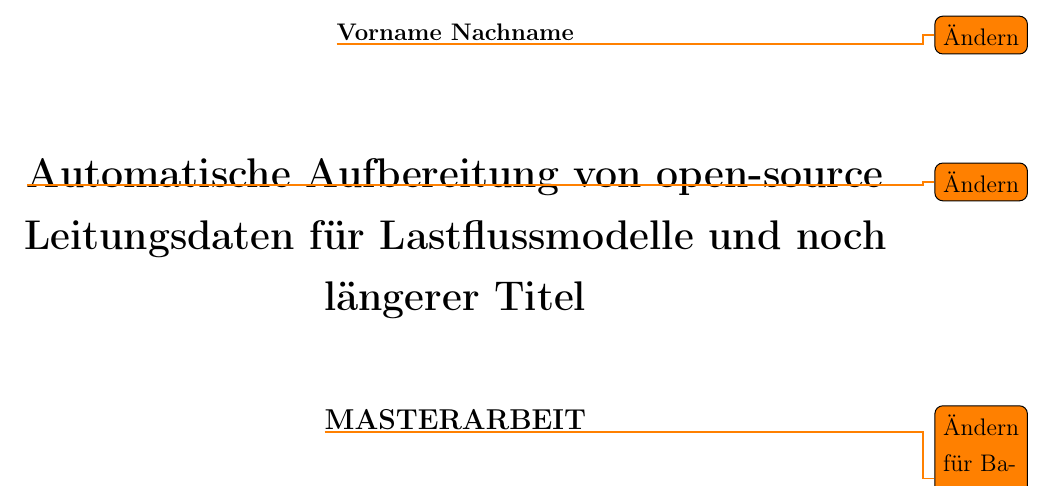
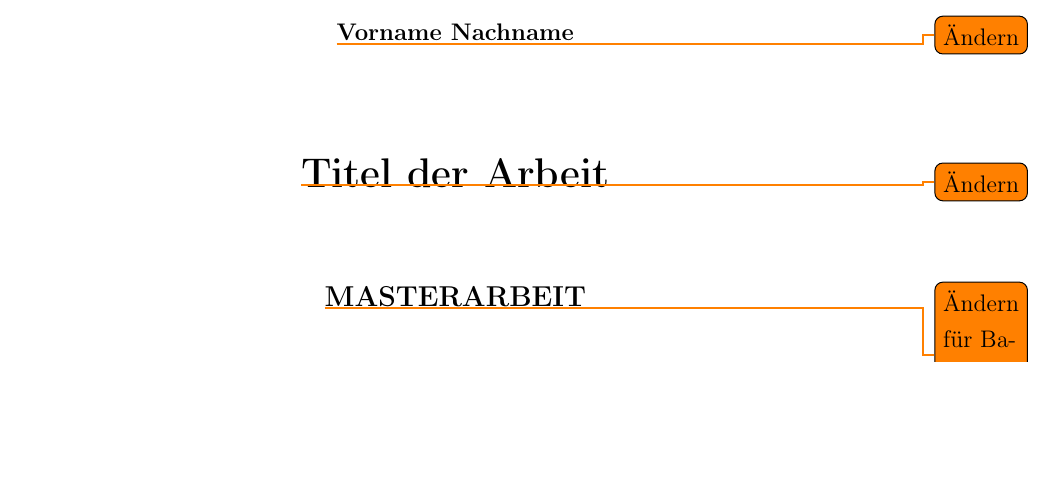
Before and after one commit to RobertGaugl/Template_IEE_Theses, a LaTeX document (Main.tex, which reads Kapitel/A01_Titelseite.tex): part of page 1 of 37, cut so that both start at the same text, the shorter picture padded with empty space. Compiled offline with pdfLaTeX.

```diff
--- a/Kapitel/A01_Titelseite.tex
+++ b/Kapitel/A01_Titelseite.tex
@@ -21,7 +21,7 @@
 	{\normalsize \textbf{\todo{Ändern}Vorname Nachname\\}}
 
 
-	\vspace*{1.5cm} \LARGE\textbf{\todo{Ändern}Automatische Aufbereitung von open-source Leitungsdaten für Lastflussmodelle und noch längerer Titel}\vspace*{1cm} \vfill
+	\vspace*{1.5cm} \LARGE\textbf{\todo{Ändern}Titel der Arbeit}\vspace*{1cm} \vfill
 
 
 	\large{\textbf{\todo{Ändern für Bachelorarbeit}MASTERARBEIT\\}}
```
